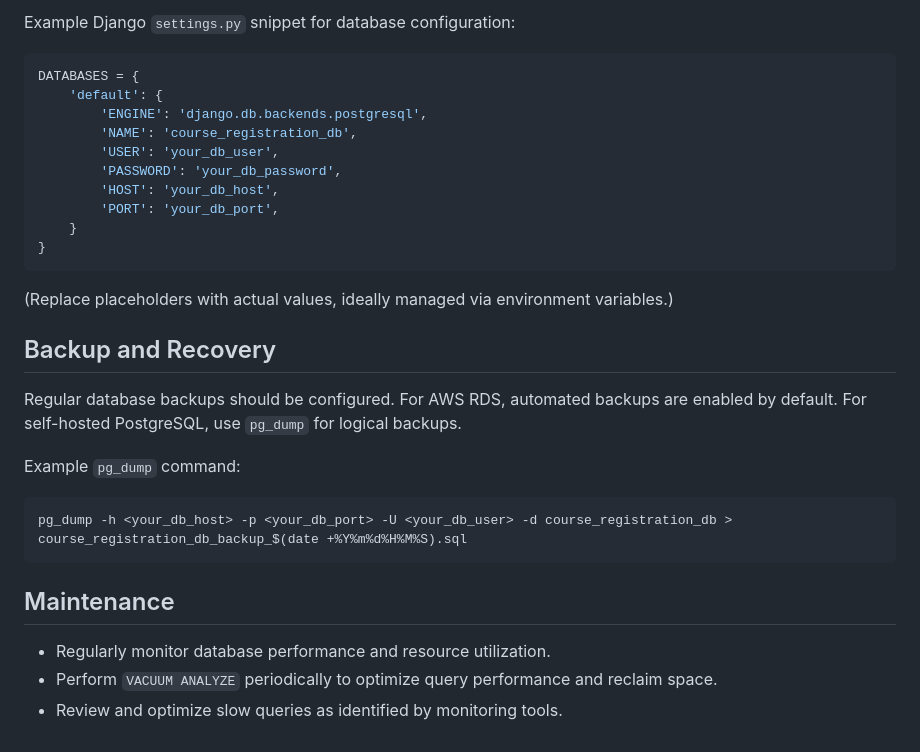
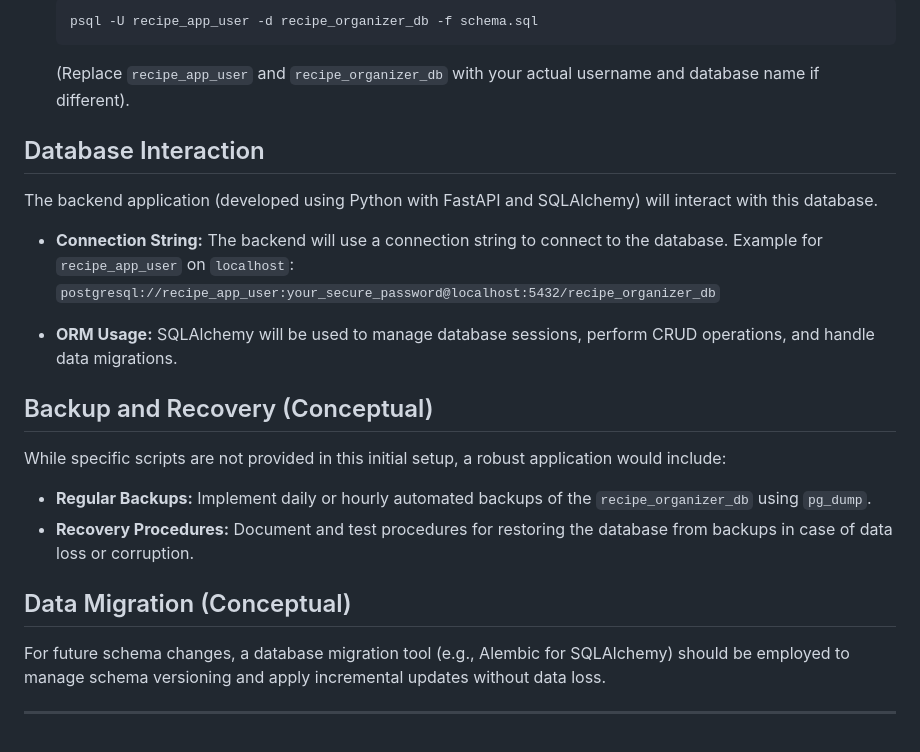
Before and after one commit to 50101063/flowisetemp, a Markdown page: database/README.md, the part around one of its changes. Rendered like a GitHub page.

````diff
--- a/database/README.md
+++ b/database/README.md
@@ -55,28 +63,27 @@ Ensure the `DATABASE` configuration in the Django `settings.py` (typically `cour
 
-Example Django `settings.py` snippet for database configuration:
-```python
-DATABASES = {
-    'default': {
-        'ENGINE': 'django.db.backends.postgresql',
-        'NAME': 'course_registration_db',
-        'USER': 'your_db_user',
-        'PASSWORD': 'your_db_password',
-        'HOST': 'your_db_host',
-        'PORT': 'your_db_port',
-    }
-}
-```
-(Replace placeholders with actual values, ideally managed via environment variables.)
+    ```bash
+    psql -U recipe_app_user -d recipe_organizer_db -f schema.sql
+    ```
+    (Replace `recipe_app_user` and `recipe_organizer_db` with your actual username and database name if different).
 
-## Backup and Recovery
-Regular database backups should be configured. For AWS RDS, automated backups are enabled by default. For self-hosted PostgreSQL, use `pg_dump` for logical backups.
+## Database Interaction
 
-Example `pg_dump` command:
-```bash
-pg_dump -h <your_db_host> -p <your_db_port> -U <your_db_user> -d course_registration_db > course_registration_db_backup_$(date +%Y%m%d%H%M%S).sql
-```
+The backend application (developed using Python with FastAPI and SQLAlchemy) will interact with this database.
 
-## Maintenance
-*   Regularly monitor database performance and resource utilization.
-*   Perform `VACUUM ANALYZE` periodically to optimize query performance and reclaim space.
-*   Review and optimize slow queries as identified by monitoring tools.
+-   **Connection String:** The backend will use a connection string to connect to the database. Example for `recipe_app_user` on `localhost`:
+    `postgresql://recipe_app_user:your_secure_password@localhost:5432/recipe_organizer_db`
+
+-   **ORM Usage:** SQLAlchemy will be used to manage database sessions, perform CRUD operations, and handle data migrations.
+
+## Backup and Recovery (Conceptual)
+
+While specific scripts are not provided in this initial setup, a robust application would include:
+
+-   **Regular Backups:** Implement daily or hourly automated backups of the `recipe_organizer_db` using `pg_dump`.
+-   **Recovery Procedures:** Document and test procedures for restoring the database from backups in case of data loss or corruption.
+
+## Data Migration (Conceptual)
+
+For future schema changes, a database migration tool (e.g., Alembic for SQLAlchemy) should be employed to manage schema versioning and apply incremental updates without data loss.
+
+---
````
Also changed, not shown: other parts of database/README.md (+47 -39 lines).
